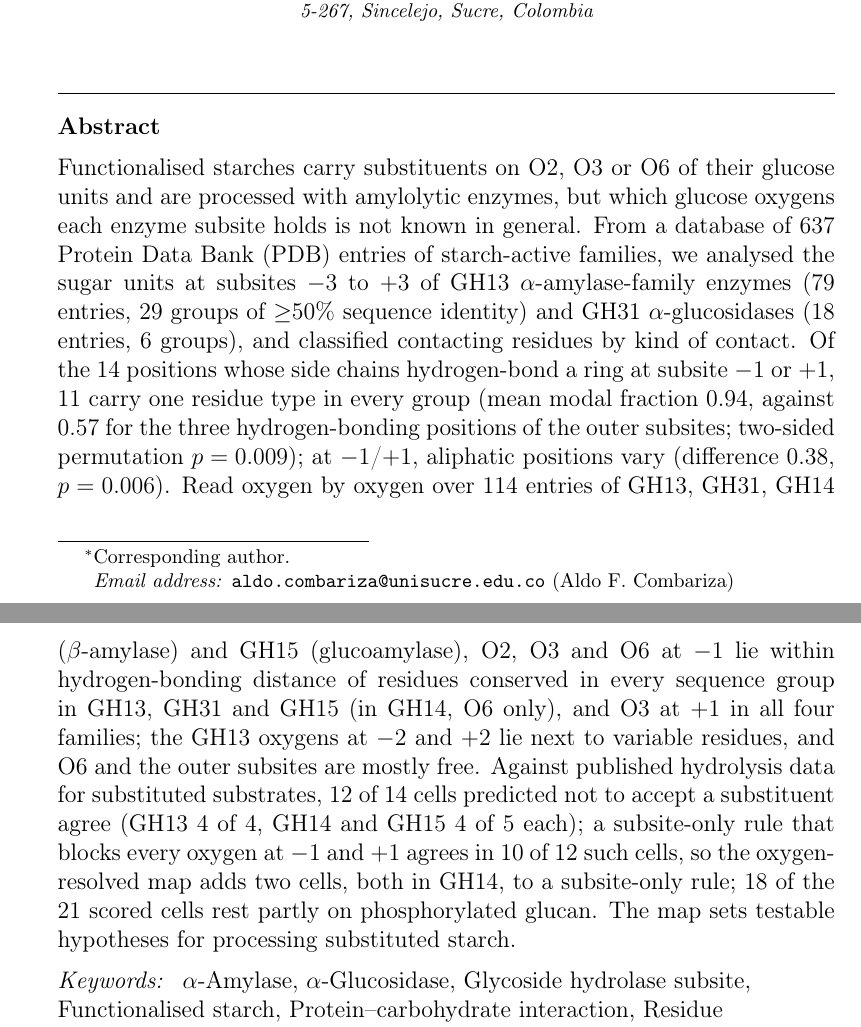
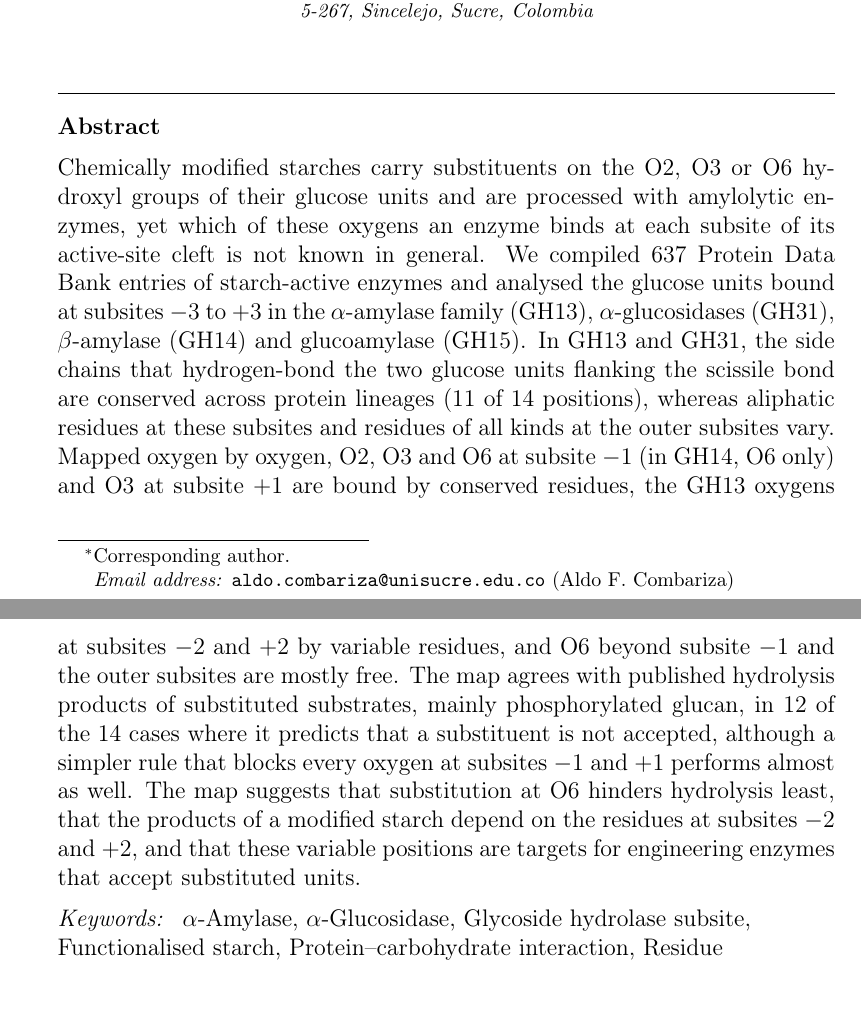
Before and after one commit to In-Silico-RG/Starch_Enzyme_Subsites_IJBM, a LaTeX paper (manuscript/ijbm_main.tex): two parts of pages 2 and 3 of 42 before the commit and two parts of pages 2 and 3 of 41 after it, joined at a grey line, cut so that both start at the same text, the shorter picture padded with empty space. Compiled offline with pdfLaTeX.

Commit message:
IJBM: abstract rewritten to journal norms (one place, per style guide)
Co-Authored-By: Claude Opus 5.5 <noreply@anthropic.com>

```diff
--- a/manuscript/ijbm_main.tex
+++ b/manuscript/ijbm_main.tex
@@ -61,22 +61,20 @@
   country={Colombia}}
 
 \begin{abstract}
-Functionalised starches carry substituents on O2, O3 or O6 of their glucose units and are processed with amylolytic
-enzymes, but which glucose oxygens each enzyme subsite holds is not known in general. From a database of 637 Protein Data Bank (PDB) entries of starch-active
-families, we analysed the sugar units at subsites $-3$ to $+3$ of GH13 $\alpha$-amylase-family
-enzymes (79 entries, 29 groups of $\ge$50\% sequence identity) and GH31 $\alpha$-glucosidases (18 entries, 6 groups),
-and classified contacting residues by kind of contact. Of the 14 positions whose side chains
-hydrogen-bond a ring at subsite $-1$ or $+1$, 11 carry one residue type in every group (mean modal fraction 0.94,
-against 0.57 for the three hydrogen-bonding positions of the outer subsites; two-sided permutation $p = 0.009$); at
-$-1$/$+1$, aliphatic positions vary (difference 0.38, $p = 0.006$). Read oxygen by oxygen over 114 entries of GH13,
-GH31, GH14 ($\beta$-amylase) and GH15 (glucoamylase), O2, O3 and O6 at $-1$ lie within hydrogen-bonding distance of
-residues conserved in every sequence group in GH13, GH31 and GH15 (in GH14, O6 only), and O3 at $+1$ in all four
-families; the GH13 oxygens at $-2$ and $+2$ lie next to variable residues, and O6 and the outer subsites are mostly
-free. Against published hydrolysis data for substituted substrates, 12 of 14 cells predicted not to accept a
-substituent agree (GH13 4 of 4, GH14 and GH15 4 of 5 each); a subsite-only rule that blocks every oxygen at $-1$ and $+1$
-agrees in 10 of 12 such cells, so the oxygen-resolved map adds two cells, both in GH14, to a subsite-only rule; 18 of
-the 21 scored cells rest partly on phosphorylated glucan. The map sets testable hypotheses for processing substituted
-starch.
+Chemically modified starches carry substituents on the O2, O3 or O6 hydroxyl groups of their glucose units and are
+processed with amylolytic enzymes, yet which of these oxygens an enzyme binds at each subsite of its active-site cleft
+is not known in general. We compiled 637 Protein Data Bank entries of starch-active enzymes and analysed the glucose
+units bound at subsites $-3$ to $+3$ in the $\alpha$-amylase family (GH13), $\alpha$-glucosidases (GH31),
+$\beta$-amylase (GH14) and glucoamylase (GH15). In GH13 and GH31, the side chains that hydrogen-bond the two glucose
+units flanking the scissile bond are conserved across protein lineages (11 of 14 positions), whereas aliphatic
+residues at these subsites and residues of all kinds at the outer subsites vary. Mapped oxygen by oxygen, O2, O3 and
+O6 at subsite $-1$ (in GH14, O6 only) and O3 at subsite $+1$ are bound by conserved residues, the GH13 oxygens at
+subsites $-2$ and $+2$ by variable residues, and O6 beyond subsite $-1$ and the outer subsites are mostly free. The
+map agrees with published hydrolysis products of substituted substrates, mainly phosphorylated glucan, in 12 of the
+14 cases where it predicts that a substituent is not accepted, although a simpler rule that blocks every oxygen at
+subsites $-1$ and $+1$ performs almost as well. The map suggests that substitution at O6 hinders hydrolysis least,
+that the products of a modified starch depend on the residues at subsites $-2$ and $+2$, and that these variable
+positions are targets for engineering enzymes that accept substituted units.
 \end{abstract}
 
 %% Graphical abstract: Elsevier specification 1328 x 531 px minimum (5:2, w x h), 300 dpi,
```
Also changed, not shown: 1 other file.
